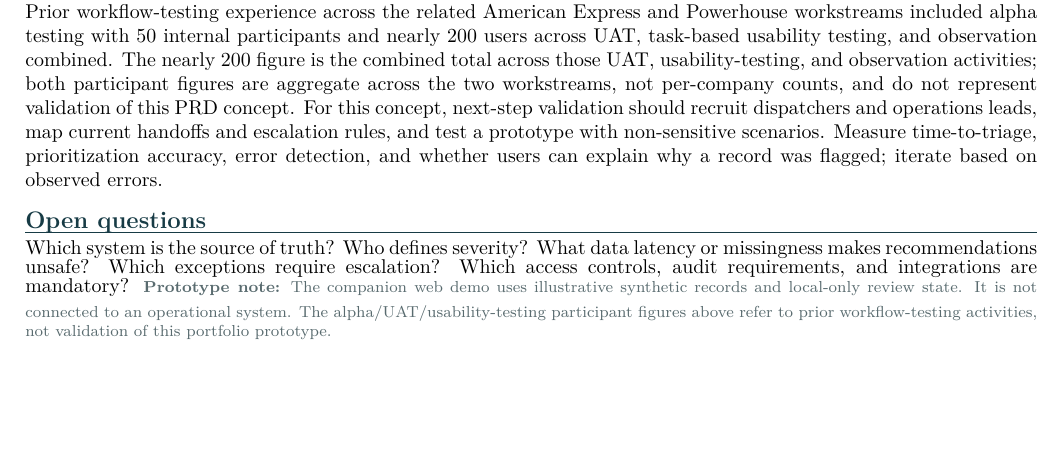
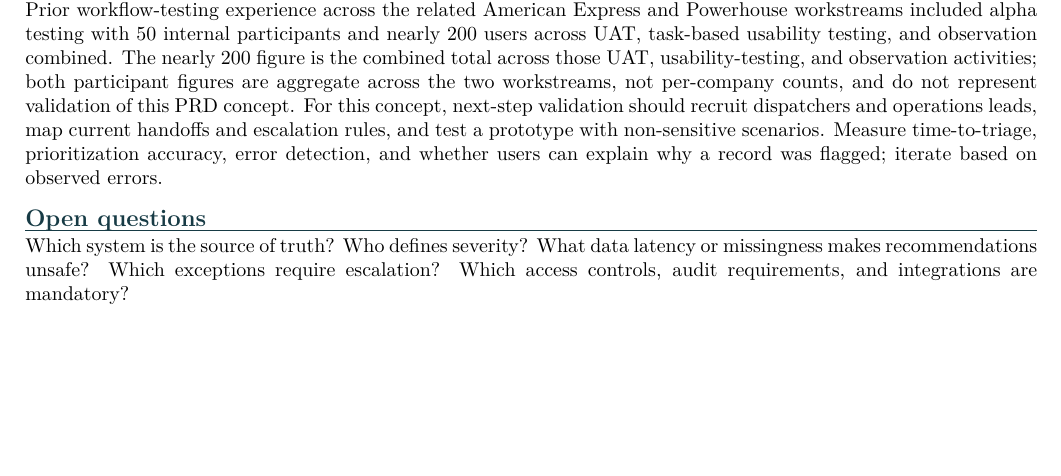
Before and after one commit to shivkammadari23/shivkammadari23.github.io, a LaTeX document (service-ops-prd-final.tex): part of the page, cut so that both start at the same text. Compiled offline with pdfLaTeX.

Commit message:
Remove unsupported prototype disclaimer from service operations PRD

```diff
--- a/service-ops-prd-final.tex
+++ b/service-ops-prd-final.tex
@@ -29,5 +29,4 @@ P2 & Regional/time trends & Authorized users compare exception volume and resolu
 Prior workflow-testing experience across the related American Express and Powerhouse workstreams included alpha testing with 50 internal participants and nearly 200 users across UAT, task-based usability testing, and observation combined. The nearly 200 figure is the combined total across those UAT, usability-testing, and observation activities; both participant figures are aggregate across the two workstreams, not per-company counts, and do not represent validation of this PRD concept. For this concept, next-step validation should recruit dispatchers and operations leads, map current handoffs and escalation rules, and test a prototype with non-sensitive scenarios. Measure time-to-triage, prioritization accuracy, error detection, and whether users can explain why a record was flagged; iterate based on observed errors.
 \section{Open questions}
 Which system is the source of truth? Who defines severity? What data latency or missingness makes recommendations unsafe? Which exceptions require escalation? Which access controls, audit requirements, and integrations are mandatory?
-\vspace{3pt}\noindent\color{muted}\footnotesize\textbf{Prototype note:} The companion web demo uses illustrative synthetic records and local-only review state. It is not connected to an operational system. The alpha/UAT/usability-testing participant figures above refer to prior workflow-testing activities, not validation of this portfolio prototype.
 \end{document}
```
